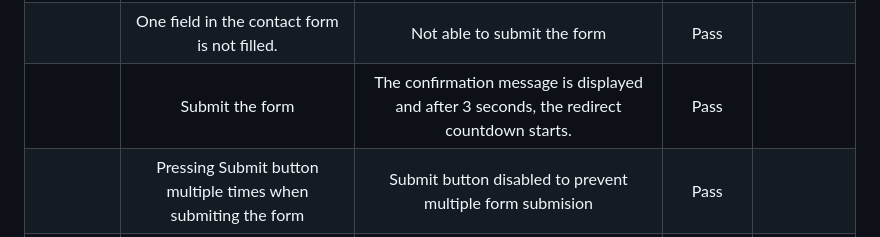
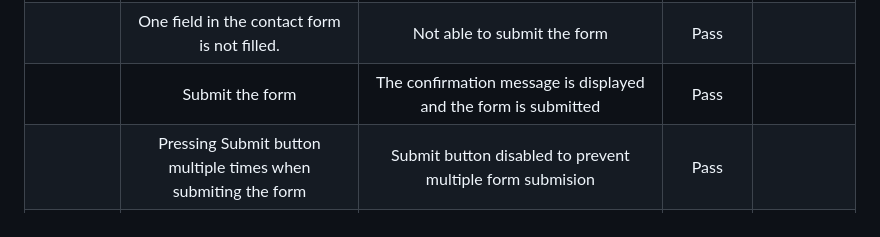
Before and after one commit to mariusmilitaru32/MemoryGame, a Markdown page: TESTING.md, the part around the change. Rendered like a GitHub page.

Commit message:
Update contact page testing

```diff
--- a/TESTING.md
+++ b/TESTING.md
@@ -63,7 +63,7 @@ Back to [README.md](/README.md)
 |           | All cards have been matched| The timer is stopped, and the alert is displayed.| Pass
 |Contact Page| Click on Home Button| Redirect to home page| Pass
 |            | One field in the contact form is not filled.| Not able to submit the form| Pass
-|            | Submit the form| The confirmation message is displayed and after 3 seconds, the redirect countdown starts.| Pass
+|            | Submit the form| The confirmation message is displayed and the form is submitted | Pass
 |            | Pressing Submit button multiple times when submiting the form| Submit button disabled to prevent multiple form submision| Pass
 | 404 Page   | Trying to acces a nonexisting page| Automatically redirect to home page in 10 seconds| Pass
 
```
